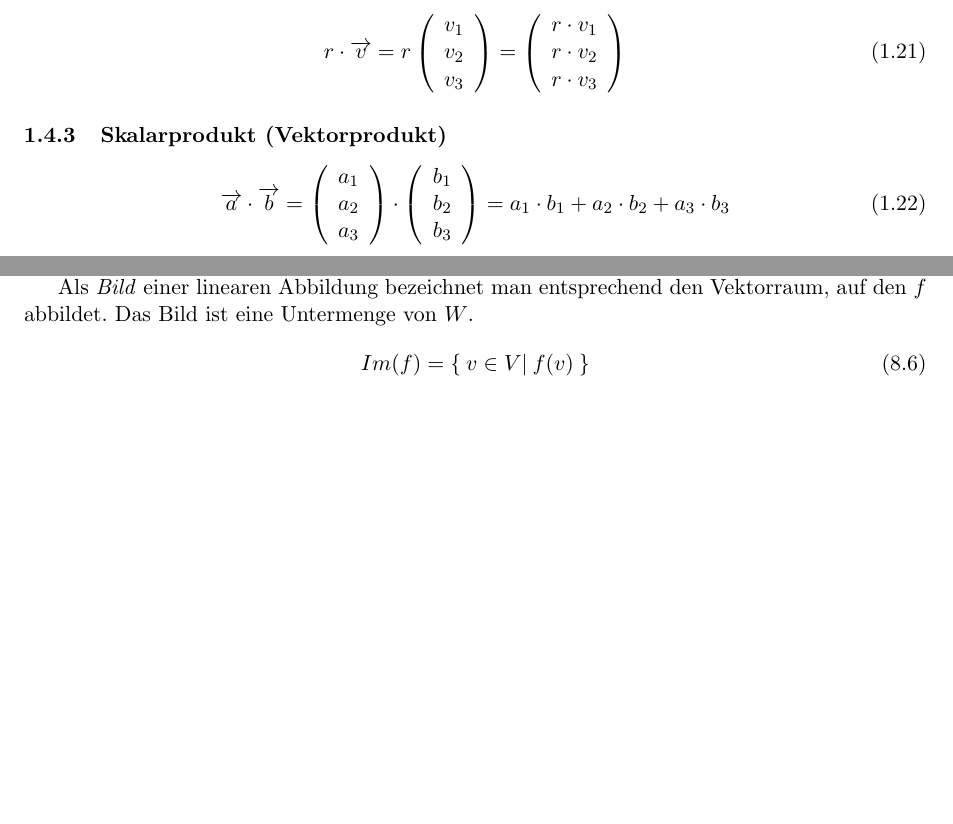
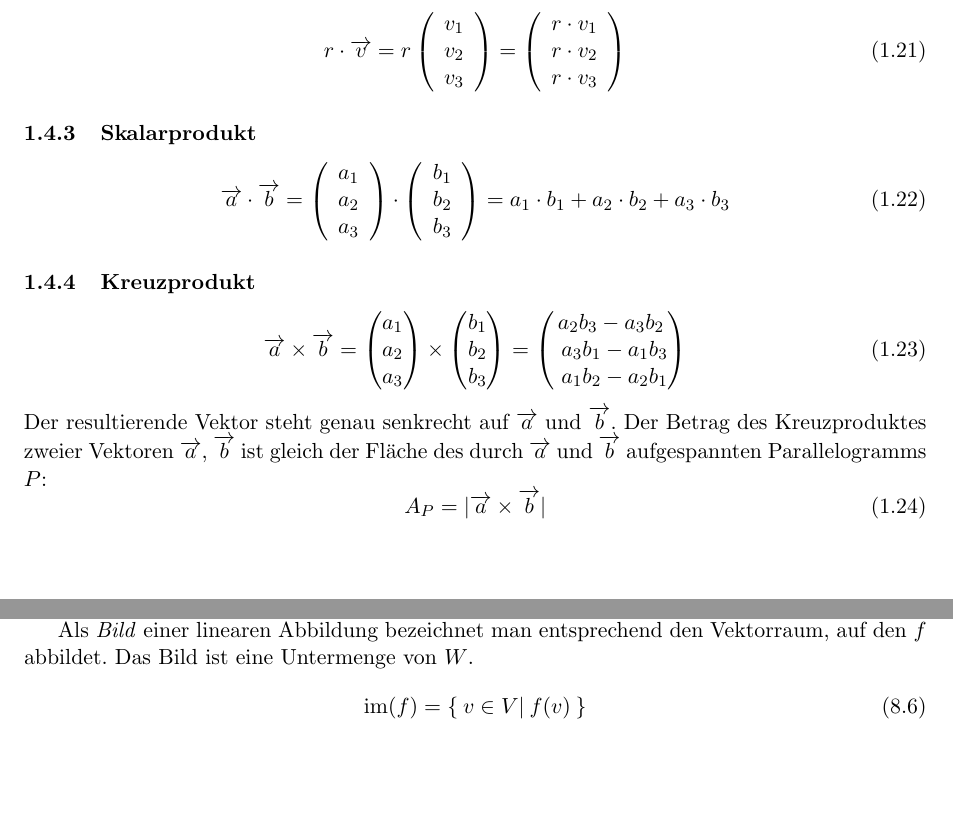
Before and after one commit to olivermichel/formelsammlung, a LaTeX document (formelsammlung-master.tex, which reads 1-grundlagen.tex, 8-lineare-abbildungen.tex): two parts of pages 5 and 13 of 18, joined at a grey line, cut so that both start at the same text, the shorter picture padded with empty space. Compiled offline with pdfLaTeX.

Commit message:
kreuzprodukt

```diff
--- a/1-grundlagen.tex
+++ b/1-grundlagen.tex
@@ -120,13 +120,29 @@ Wenn der Exponent der Exponentialfunktion eine lineare Funktion der Form $mx+c$
 	= \left( \begin{array}{c}r \cdot v_1\\r \cdot v_2\\r \cdot v_3\end{array}\right)
 \end{equation}
 
-\subsubsection{Skalarprodukt (Vektorprodukt)}
-\label{ssub:skalarprodukt_vektorprodukt_}
+\subsubsection{Skalarprodukt}
+\label{ssub:skalarprodukt}
 
 \begin{equation}
 	\overrightarrow{a} \cdot \overrightarrow{b}
 	= \left( \begin{array}{c} a_1\\a_2\\a_3\end{array}\right) \cdot \left( \begin{array}{c} b_1\\b_2\\b_3\end{array}\right)
 	= a_1 \cdot b_1 + a_2 \cdot b_2 + a_3 \cdot b_3
+\end{equation}
+
+\subsubsection{Kreuzprodukt}
+\label{ssub:kreuzprodukt}
+
+\begin{equation}
+	\overrightarrow{a} \times \overrightarrow{b} = \begin{pmatrix}a_1\\a_2\\a_3\end{pmatrix}
+	\times \begin{pmatrix}b_1\\b_2\\b_3\end{pmatrix}
+	= \begin{pmatrix}a_2b_3 - a_3b_2 \\ a_3b_1 - a_1b_3 \\ a_1b_2 - a_2b_1\end{pmatrix}
+\end{equation}
+Der resultierende Vektor steht genau senkrecht auf $\overrightarrow{a}$ und $\overrightarrow{b}$.
+Der Betrag des Kreuzproduktes zweier Vektoren $\overrightarrow{a}$, $\overrightarrow{b}$
+ist gleich der Fläche des durch $\overrightarrow{a}$ und $\overrightarrow{b}$
+aufgespannten Parallelogramms $P$:
+\begin{equation}
+ 	A_P = |\overrightarrow{a} \times \overrightarrow{b}|
 \end{equation}
 
 \subsubsection{Betrag eines Vektors}
--- a/8-lineare-abbildungen.tex
+++ b/8-lineare-abbildungen.tex
@@ -58,7 +58,7 @@ ein einen Wert aus der Menge $W$ ergeben.
 Als \emph{Bild} einer linearen Abbildung bezeichnet man entsprechend den Vektorraum, auf den $f$ abbildet.
 Das Bild ist eine Untermenge von $W$.
 \begin{equation}
-	Im(f) = \{ \: v \in V | \: f(v) \:  \}
+	\im(f) = \{ \: v \in V | \: f(v) \:  \}
 \end{equation}
 
 \subsection{Kern einer linearen Abbildung}
--- a/formelsammlung-master.tex
+++ b/formelsammlung-master.tex
@@ -15,6 +15,9 @@
 \date{\today}
 
 \numberwithin{equation}{section}
+
+\DeclareMathOperator{\im}{im}
+\DeclareMathOperator{\rg}{rg}
 
 \begin{document}
 
```
Also changed, not shown: 1-grundlagen.tex (4 more changed lines), 8-lineare-abbildungen.tex (10 more changed lines), 2 other files.
